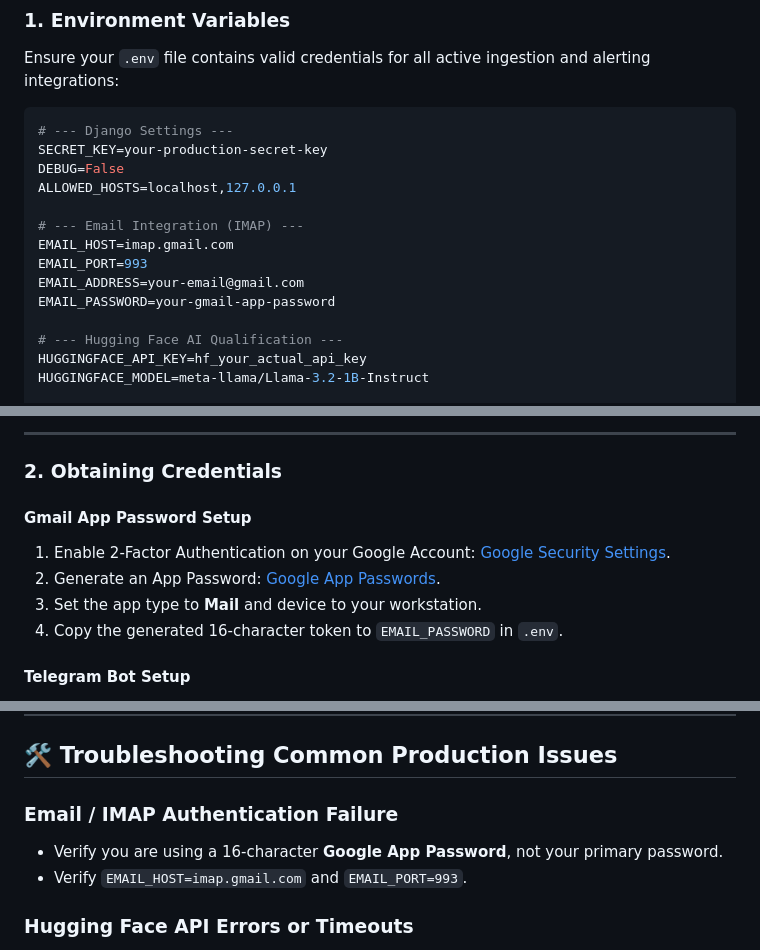
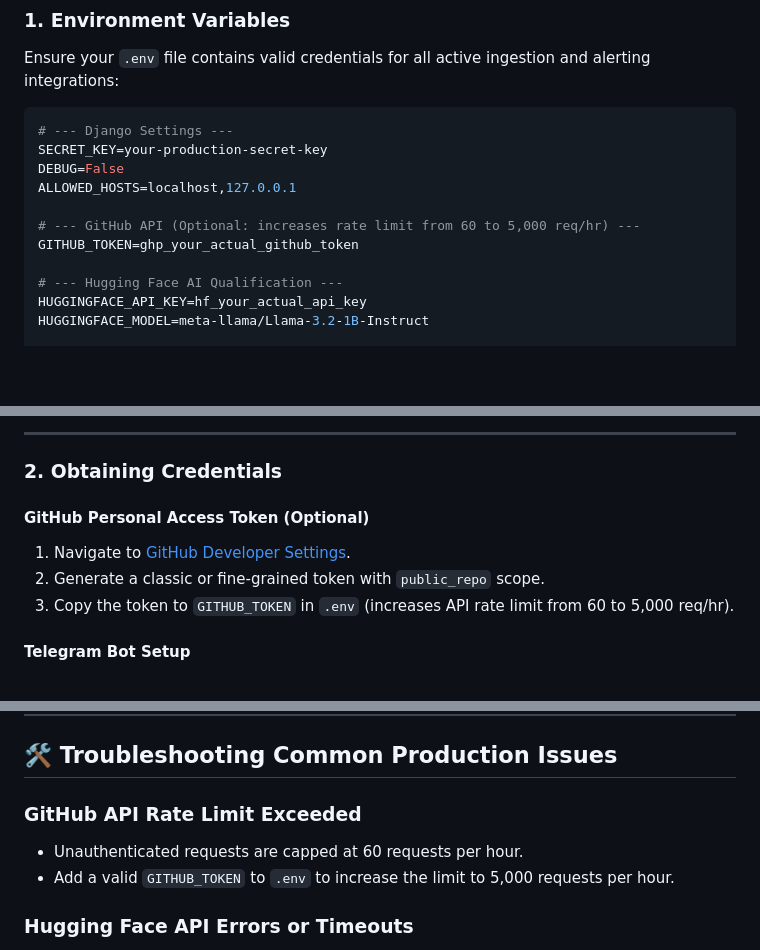
Before and after one commit to dreww01/HireQuest, a Markdown page: docs/PRODUCTION.md, 3 parts joined by grey strips. Drawn GitHub-style; blank space fills up the shorter version.

Commit message:
docs(production): remove obsolete email config and document github token (resolves #REV-01)

```diff
--- a/docs/PRODUCTION.md
+++ b/docs/PRODUCTION.md
@@ -54,11 +54,8 @@ SECRET_KEY=your-production-secret-key
 DEBUG=False
 ALLOWED_HOSTS=localhost,127.0.0.1
 
-# --- Email Integration (IMAP) ---
-EMAIL_HOST=imap.gmail.com
-EMAIL_PORT=993
-EMAIL_ADDRESS=your-email@gmail.com
-EMAIL_PASSWORD=your-gmail-app-password
+# --- GitHub API (Optional: increases rate limit from 60 to 5,000 req/hr) ---
+GITHUB_TOKEN=ghp_your_actual_github_token
 
 # --- Hugging Face AI Qualification ---
 HUGGINGFACE_API_KEY=hf_your_actual_api_key
@@ -79,11 +76,10 @@ LOG_LEVEL=INFO
 
 ### 2. Obtaining Credentials
 
-#### Gmail App Password Setup
-1. Enable 2-Factor Authentication on your Google Account: [Google Security Settings](https://myaccount.google.com/security).
-2. Generate an App Password: [Google App Passwords](https://myaccount.google.com/apppasswords).
-3. Set the app type to **Mail** and device to your workstation.
-4. Copy the generated 16-character token to `EMAIL_PASSWORD` in `.env`.
+#### GitHub Personal Access Token (Optional)
+1. Navigate to [GitHub Developer Settings](https://github.com/settings/tokens).
+2. Generate a classic or fine-grained token with `public_repo` scope.
+3. Copy the token to `GITHUB_TOKEN` in `.env` (increases API rate limit from 60 to 5,000 req/hr).
 
 #### Telegram Bot Setup
 1. Message [@BotFather](https://t.me/botfather) on Telegram.
@@ -248,9 +244,9 @@ python manage.py create_test_job
 
 ## 🛠️ Troubleshooting Common Production Issues
 
-### Email / IMAP Authentication Failure
-- Verify you are using a 16-character **Google App Password**, not your primary password.
-- Verify `EMAIL_HOST=imap.gmail.com` and `EMAIL_PORT=993`.
+### GitHub API Rate Limit Exceeded
+- Unauthenticated requests are capped at 60 requests per hour.
+- Add a valid `GITHUB_TOKEN` to `.env` to increase the limit to 5,000 requests per hour.
 
 ### Hugging Face API Errors or Timeouts
 - The first API request will encounter cold-start latency (30–60s) as model weights load.
```
